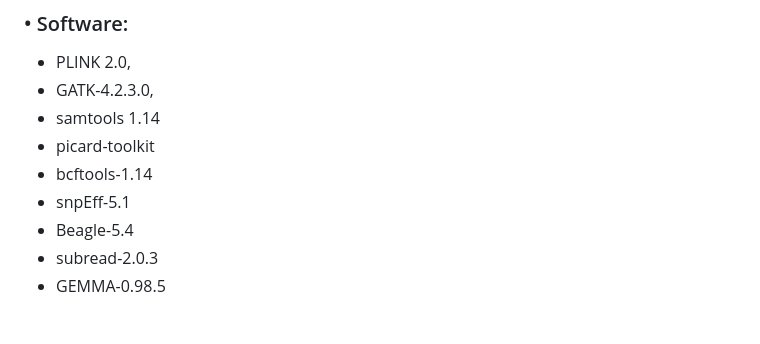
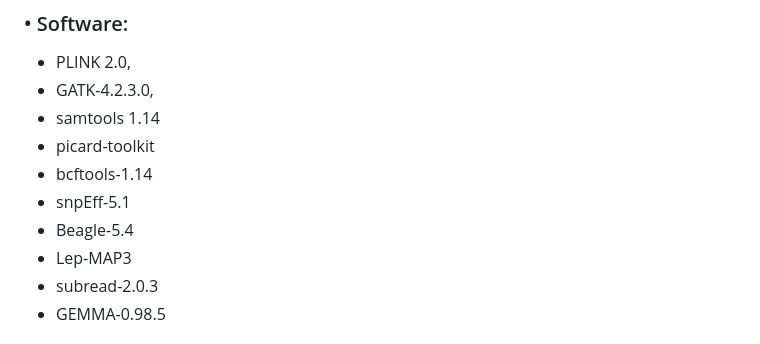
Before and after one commit to charlesrocabert/Tribolium-castaneum-transcriptomics-pipeline, a Markdown page: README.md, the part around the change. Drawn GitHub-style.

```diff
--- a/README.md
+++ b/README.md
@@ -70,6 +70,7 @@ The pipeline is described in detail below.
 - bcftools-1.14
 - snpEff-5.1
 - Beagle-5.4
+- Lep-MAP3
 - subread-2.0.3
 - GEMMA-0.98.5
 
```
